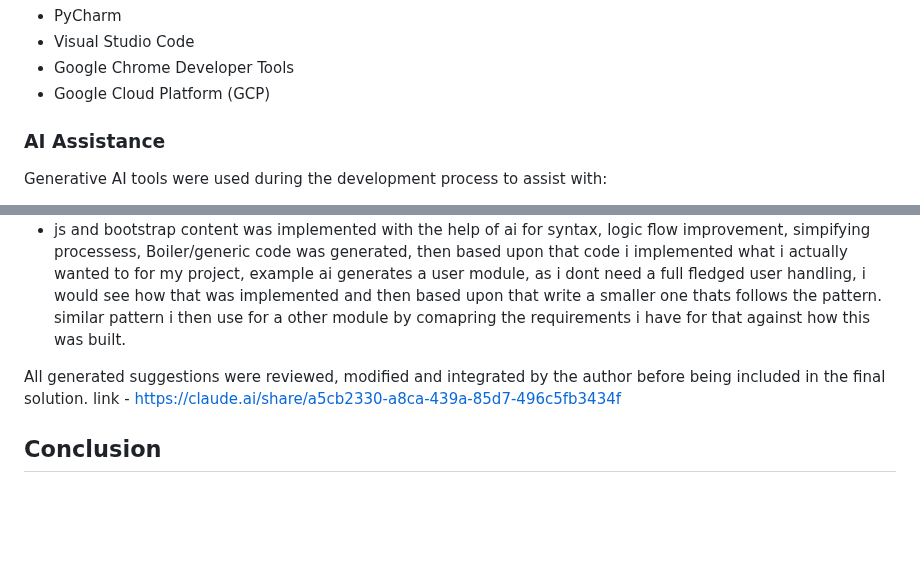
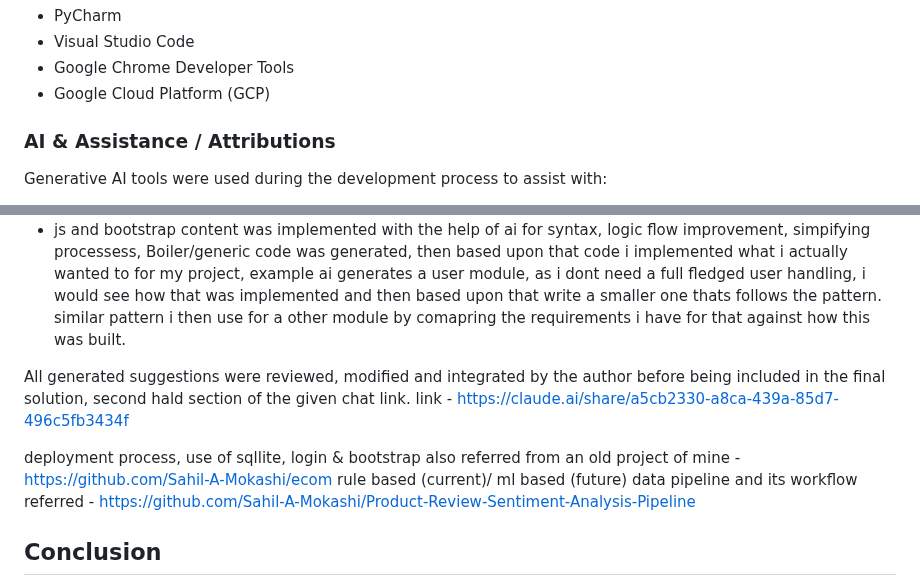
Before and after one commit to Sahil-A-Mokashi/ai-assisted-data-quality-monitoring, a Markdown page: README.md, 2 parts joined by grey strips. Drawn GitHub-style; blank space fills up the shorter version.

Commit message:
added more links

```diff
--- a/README.md
+++ b/README.md
@@ -353,7 +353,7 @@ The following technologies and resources were used during the development of thi
 - Google Chrome Developer Tools
 - Google Cloud Platform (GCP)
 
-### AI Assistance
+### AI & Assistance / Attributions
 
 Generative AI tools were used during the development process to assist with:
 
@@ -364,9 +364,11 @@ Generative AI tools were used during the development process to assist with:
 - Refining user interface layouts, dataset details.html and output.html page generated by AI along with its bootstrap/css content.
 - js and bootstrap content was implemented with the help of ai for syntax, logic flow improvement, simpifying processess, Boiler/generic code was generated, then based upon that code i implemented what i actually wanted to for my project, example ai generates a user module, as i dont need a full fledged user handling, i would see how that was implemented and then based upon that write a smaller one thats follows the pattern. similar pattern i then use for a other module by comapring the requirements i have for that against how this was built.
 
-All generated suggestions were reviewed, modified and integrated by the author before being included in the final solution.
+All generated suggestions were reviewed, modified and integrated by the author before being included in the final solution, second hald section of the given chat link.
 link - https://claude.ai/share/a5cb2330-a8ca-439a-85d7-496c5fb3434f
 
+deployment process, use of sqllite, login & bootstrap also referred from an old project of mine - https://github.com/Sahil-A-Mokashi/ecom
+rule based (current)/ ml based (future) data pipeline and its workflow referred -  https://github.com/Sahil-A-Mokashi/Product-Review-Sentiment-Analysis-Pipeline
 
 ## Conclusion
 
```
